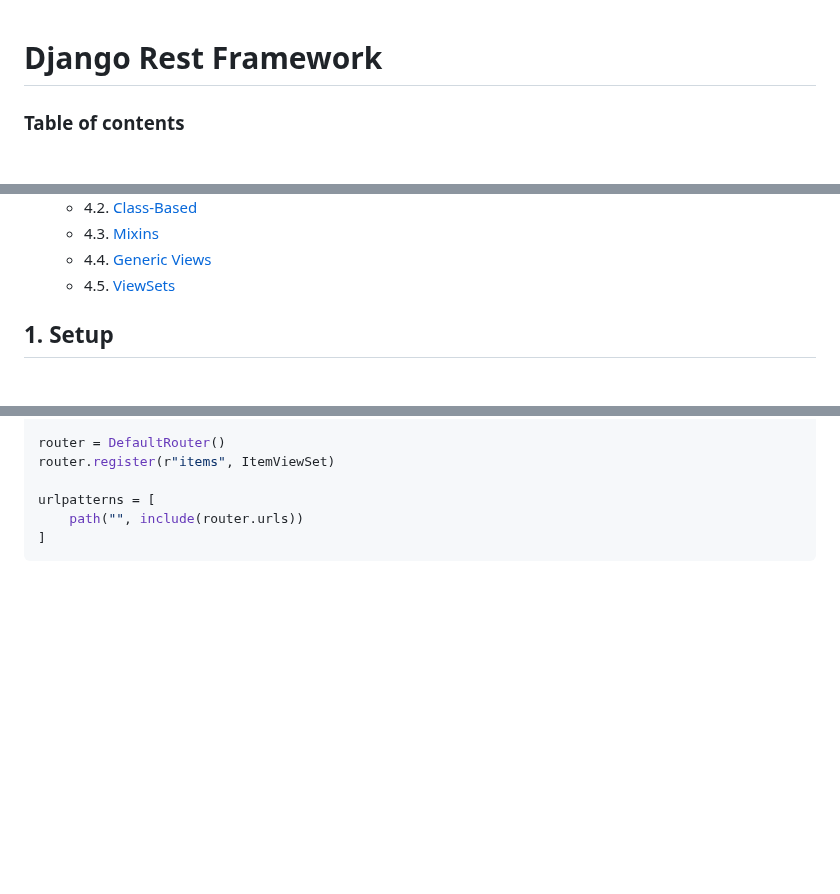
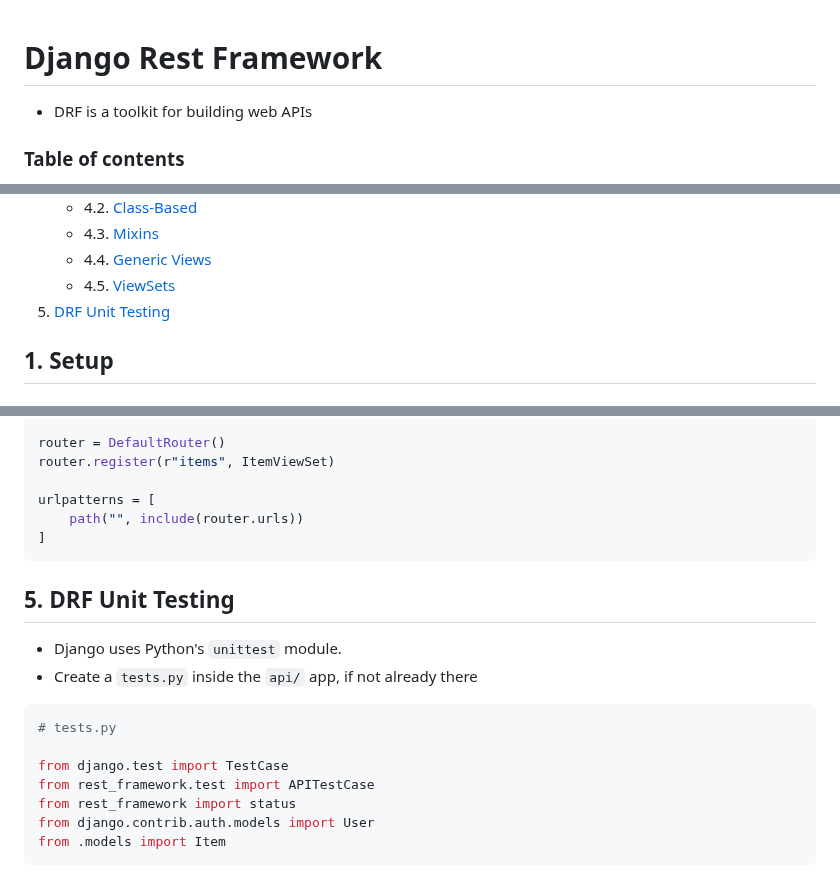
Before and after one commit to matt-fonto/django-intro, a Markdown page: drf_notes.md, 3 parts joined by grey strips. GitHub-like rendering; blank space fills up the shorter version.

Commit message:
feat: initial notes on drf testing

````diff
--- a/drf_notes.md
+++ b/drf_notes.md
@@ -1,4 +1,6 @@
 # Django Rest Framework
+
+- DRF is a toolkit for building web APIs
 
 ### Table of contents
 
@@ -24,6 +26,7 @@
    - 4.3. [Mixins](#43-mixins)
    - 4.4. [Generic Views](#44-generic-views)
    - 4.5. [ViewSets](#45-viewsets)
+5. [DRF Unit Testing](#5-drf-unit-testing)
 
 <a name="1-setup"></a>
 
@@ -429,3 +432,18 @@ urlpatterns = [
     path("", include(router.urls))
 ]
 ```
+
+## 5. DRF Unit Testing
+
+- Django uses Python's `unittest` module.
+- Create a `tests.py` inside the `api/` app, if not already there
+
+```py
+# tests.py
+
+from django.test import TestCase
+from rest_framework.test import APITestCase
+from rest_framework import status
+from django.contrib.auth.models import User
+from .models import Item
+```
````
